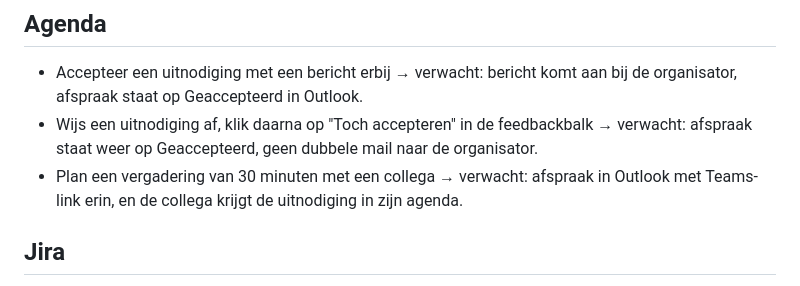
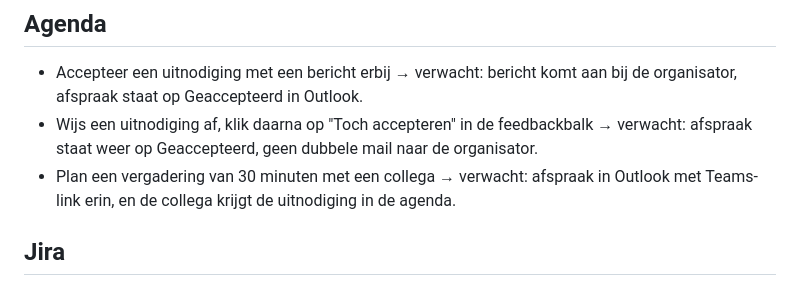
Before and after one commit to 3oo3zL0L/Actions, a Markdown page: docs/CHECKLIST-THOMAS.md, the part around the change. Rendered like a GitHub page.

Commit message:
Checklist: neutrale formulering
Co-Authored-By: Claude Opus 5.5 <noreply@anthropic.com>
Claude-Session: https://claude.ai/code/session_013MkC4W1NLpeR5fU4VJeVeb

```diff
--- a/docs/CHECKLIST-THOMAS.md
+++ b/docs/CHECKLIST-THOMAS.md
@@ -10,7 +10,7 @@ na het publiceren van deze versie. Elke regel: doe X, controleer Y.
 - Wijs een uitnodiging af, klik daarna op "Toch accepteren" in de feedbackbalk → verwacht: afspraak staat
   weer op Geaccepteerd, geen dubbele mail naar de organisator.
 - Plan een vergadering van 30 minuten met een collega → verwacht: afspraak in Outlook met Teams-link erin,
-  en de collega krijgt de uitnodiging in zijn agenda.
+  en de collega krijgt de uitnodiging in de agenda.
 
 ## Jira
 - Reageer op een issue via de knop Reageer → verwacht: commentaar staat onder het issue in Jira, zichtbaar
```
